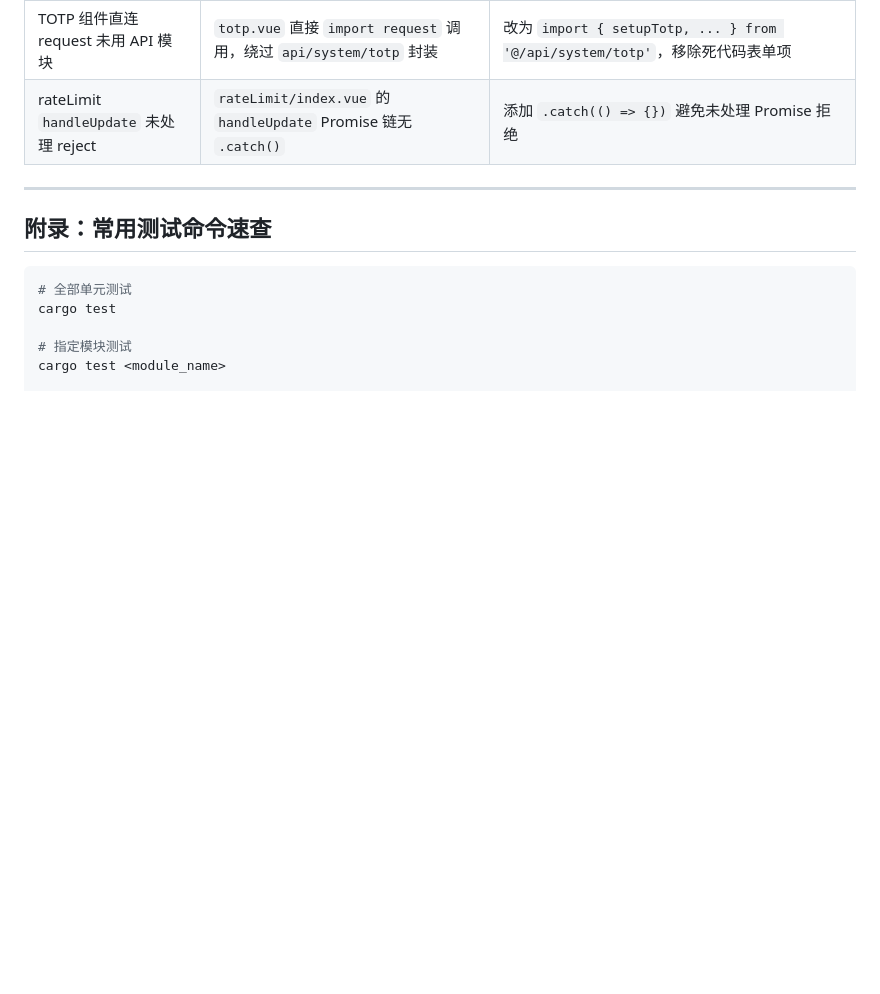
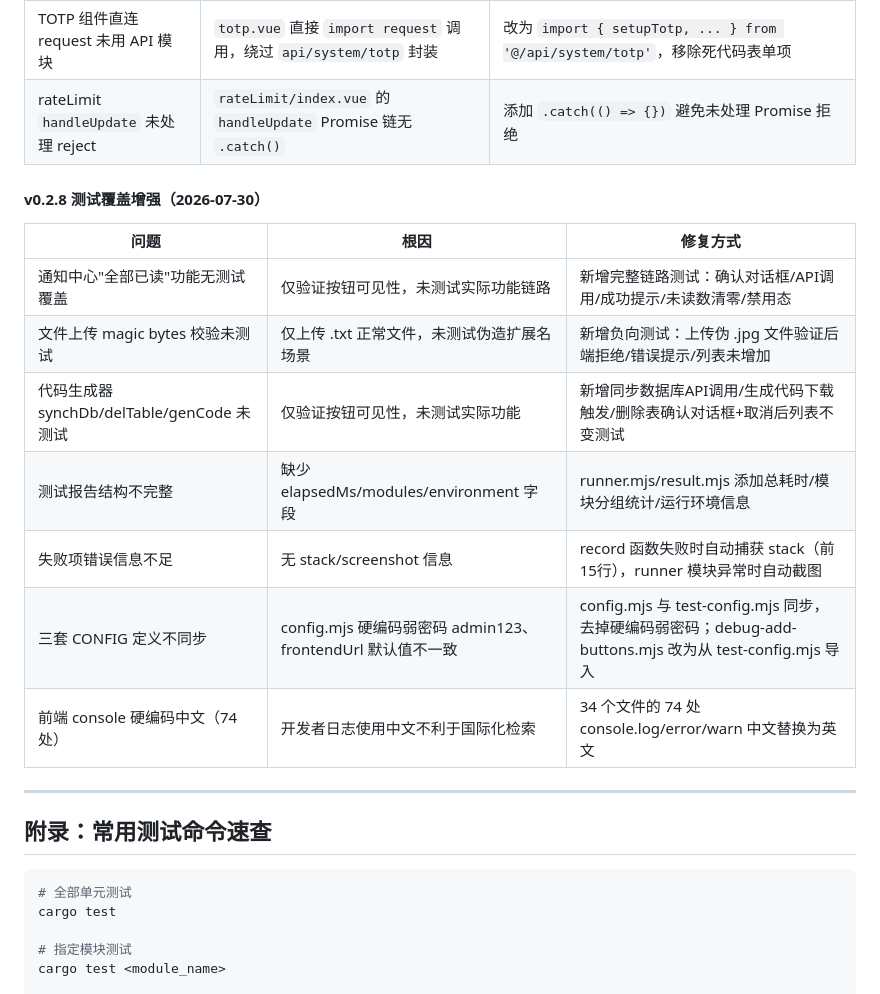
Before and after one commit to stepbylabs/stepby-axum, a Markdown page: docs/testing-guide.md, the part around one of its changes. Rendered like a GitHub page; blank space fills up the shorter version.

Commit message:
docs: testing-guide v0.2.8 - test coverage enhancements
- Add notice center markAllRead full chain test
- Add file upload magic bytes negative test
- Add code generator synchDb/genCode/delTable tests
- Enhance report structure (elapsedMs/modules/environment)
- Enhance failure diagnostics (stack trace + auto screenshot)
- Fix CONFIG sync across config.mjs/test-config.mjs
- Replace 74 hardcoded Chinese console logs with English

```diff
--- a/docs/testing-guide.md
+++ b/docs/testing-guide.md
@@ -1186,6 +1186,18 @@ tests/
 | TOTP 组件直连 request 未用 API 模块 | `totp.vue` 直接 `import request` 调用，绕过 `api/system/totp` 封装 | 改为 `import { setupTotp, ... } from '@/api/system/totp'`，移除死代码表单项 |
 | rateLimit `handleUpdate` 未处理 reject | `rateLimit/index.vue` 的 `handleUpdate` Promise 链无 `.catch()` | 添加 `.catch(() => {})` 避免未处理 Promise 拒绝 |
 
+#### v0.2.8 测试覆盖增强（2026-07-30）
+
+| 问题 | 根因 | 修复方式 |
+|------|------|---------|
+| 通知中心"全部已读"功能无测试覆盖 | 仅验证按钮可见性，未测试实际功能链路 | 新增完整链路测试：确认对话框/API调用/成功提示/未读数清零/禁用态 |
+| 文件上传 magic bytes 校验未测试 | 仅上传 .txt 正常文件，未测试伪造扩展名场景 | 新增负向测试：上传伪 .jpg 文件验证后端拒绝/错误提示/列表未增加 |
+| 代码生成器 synchDb/delTable/genCode 未测试 | 仅验证按钮可见性，未测试实际功能 | 新增同步数据库API调用/生成代码下载触发/删除表确认对话框+取消后列表不变测试 |
+| 测试报告结构不完整 | 缺少 elapsedMs/modules/environment 字段 | runner.mjs/result.mjs 添加总耗时/模块分组统计/运行环境信息 |
+| 失败项错误信息不足 | 无 stack/screenshot 信息 | record 函数失败时自动捕获 stack（前15行），runner 模块异常时自动截图 |
+| 三套 CONFIG 定义不同步 | config.mjs 硬编码弱密码 admin123、frontendUrl 默认值不一致 | config.mjs 与 test-config.mjs 同步，去掉硬编码弱密码；debug-add-buttons.mjs 改为从 test-config.mjs 导入 |
+| 前端 console 硬编码中文（74处） | 开发者日志使用中文不利于国际化检索 | 34 个文件的 74 处 console.log/error/warn 中文替换为英文 |
+
 ---
 
 ## 附录：常用测试命令速查
```
Also changed, not shown: other parts of docs/testing-guide.md (+2 -2 lines).
